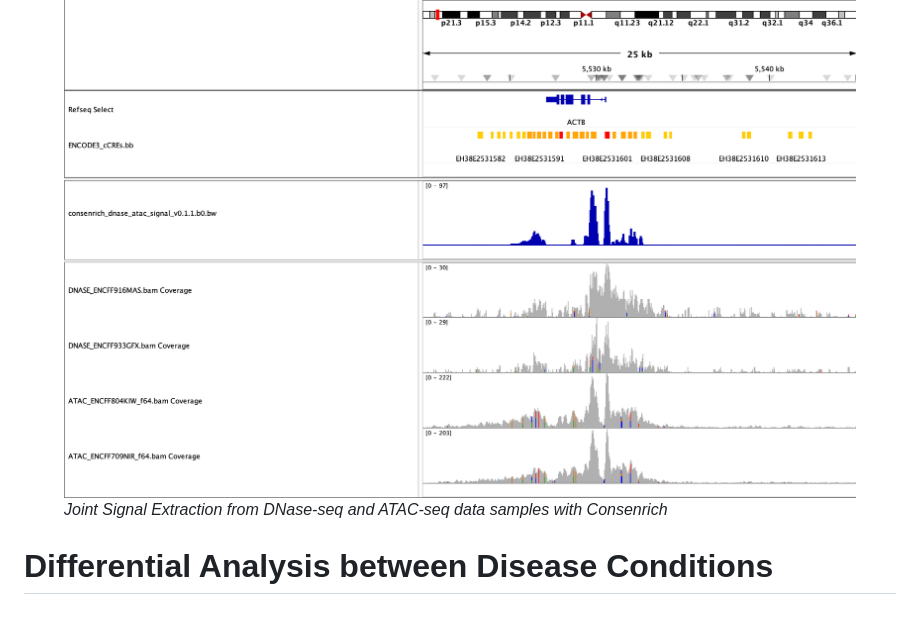
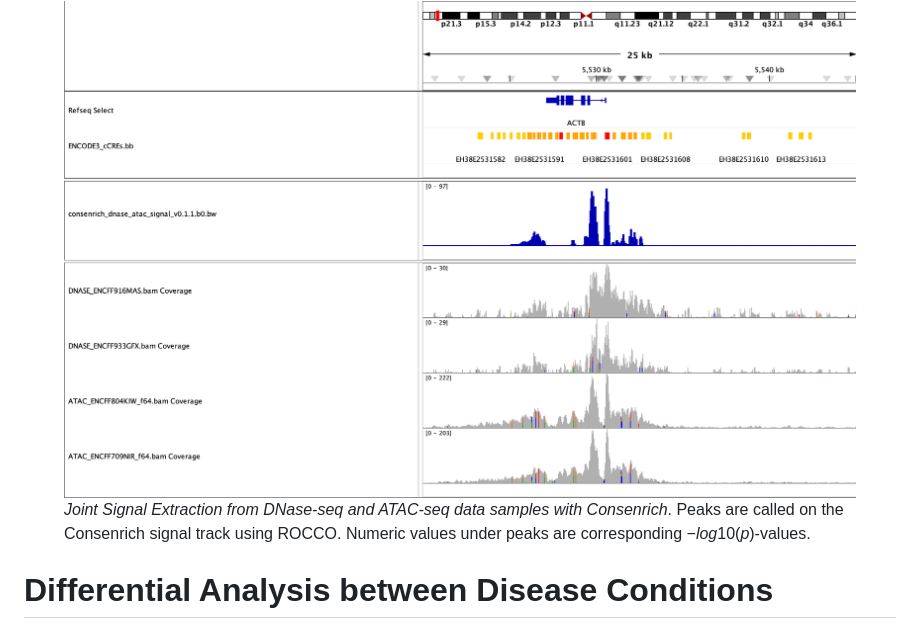
Before and after one commit to nolan-h-hamilton/Consenrich, a Markdown page: Examples.md, the part around one of its changes. Drawn GitHub-style.

```diff
--- a/Examples.md
+++ b/Examples.md
@@ -482,9 +508,12 @@ DNASE_ENCFF916MAS.bam \
 
 <figure>
 <img src="docs/dnase_atac_03032025.png"
-alt="Joint Signal Extraction from DNase-seq and ATAC-seq data samples with Consenrich" />
+alt="Joint Signal Extraction from DNase-seq and ATAC-seq data samples with Consenrich. Peaks are called on the Consenrich signal track using ROCCO. Numeric values under peaks are corresponding -log10(p)-values." />
 <figcaption aria-hidden="true"><em>Joint Signal Extraction from
-DNase-seq and ATAC-seq data samples with Consenrich</em></figcaption>
+DNase-seq and ATAC-seq data samples with Consenrich</em>. Peaks are
+called on the Consenrich signal track using ROCCO. Numeric values under
+peaks are corresponding <span
+class="math inline">−<em>l</em><em>o</em><em>g</em>10(<em>p</em>)</span>-values.</figcaption>
 </figure>
 
 # Differential Analysis between Disease Conditions
```
Also changed, not shown: other parts of Examples.md (+61 -38 lines), README.md (+1 -1 lines), docs/ADAMTS4.png (added), docs/ARC.png (added), docs/BIN1.png (added), docs/GRIN1.png (added), docs/LRP4.png (added), docs/TOMM40.png (added).
